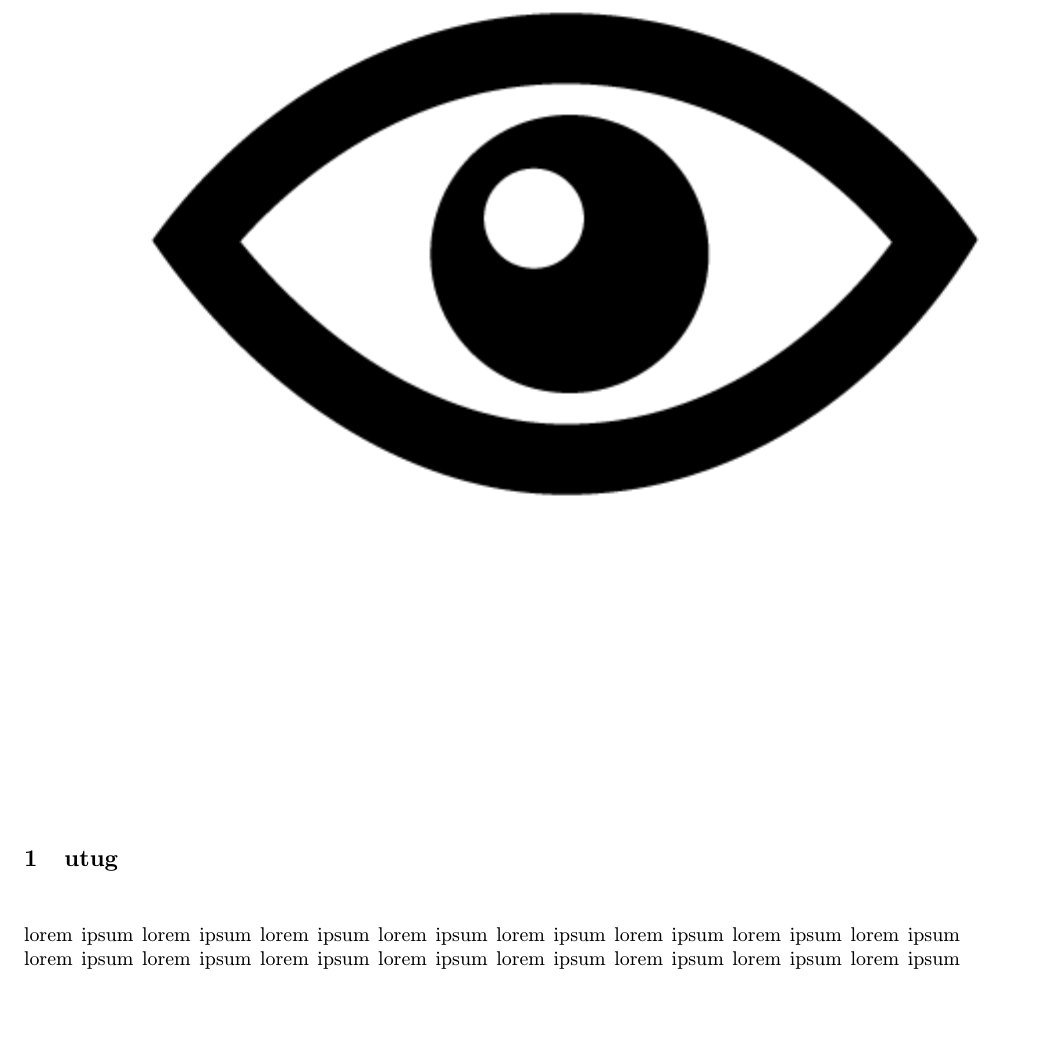
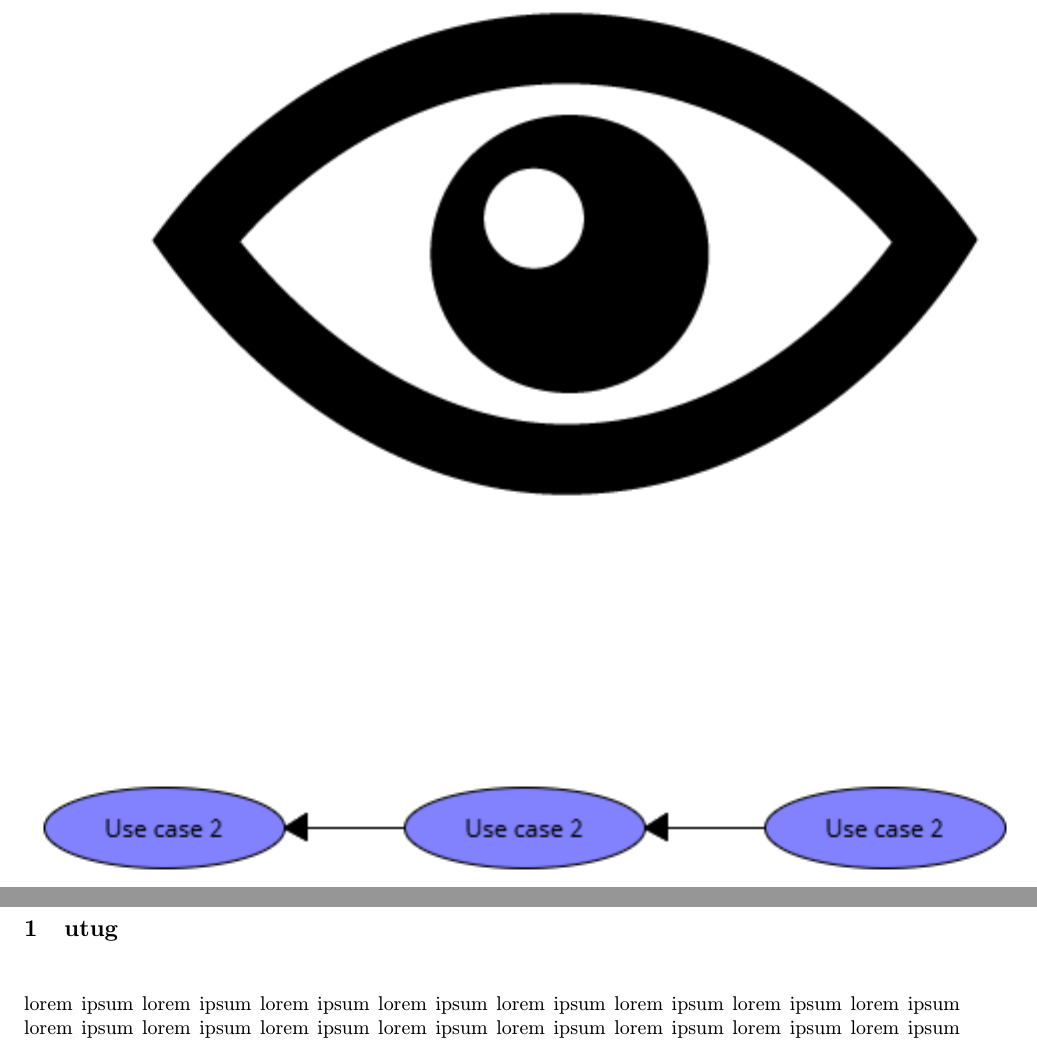
Before and after one commit to jaxej12/mip, a LaTeX document (clanok.tex): part of page 2 of 5 before the commit and two parts of pages 2 and 3 of 5 after it, the two joined at a grey line, cut so that both start at the same text, the shorter picture padded with empty space. Compiled offline with pdfLaTeX.

Commit message:
novy diagram

```diff
--- a/clanok.tex
+++ b/clanok.tex
@@ -41,6 +41,7 @@
 \end{abstract}
 
 \includegraphics{oko}
+\includegraphics{Diagram}
 
 \section{utug}
 
```
Also changed, not shown: clanok.pdf, images/Diagram.png (added), 3 other files.
